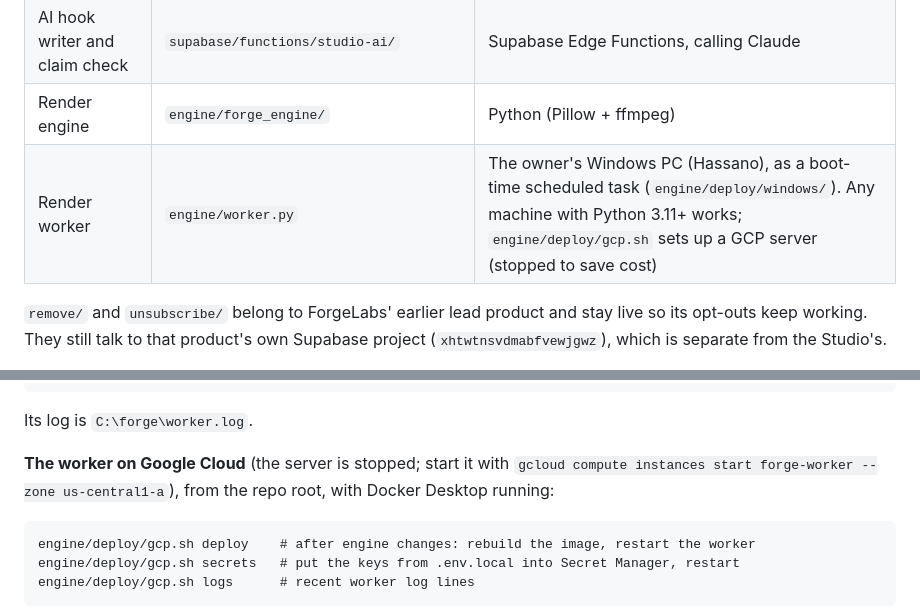
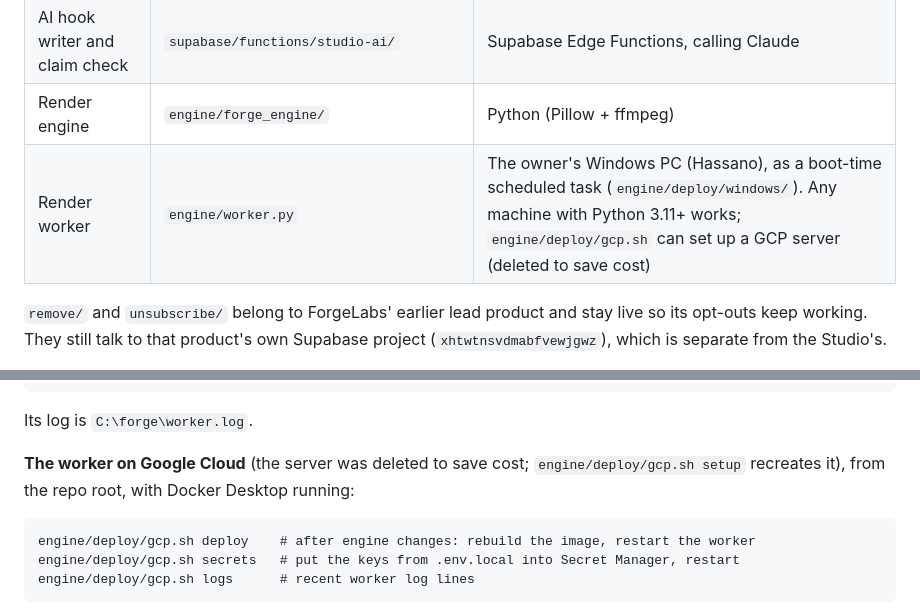
Before and after one commit to sansanpro/forgelabs-site, a Markdown page: README.md, 2 parts joined by grey strips. Rendered like a GitHub page.

Commit message:
Docs: the GCP render server is deleted
Co-Authored-By: Claude Opus 5.5 <noreply@anthropic.com>

````diff
--- a/README.md
+++ b/README.md
@@ -21,7 +21,7 @@ The site and product at [forgelaboratory.net](https://forgelaboratory.net): a se
 | Database, sign-in, file storage | `supabase/migrations/` | The Studio's Supabase project (`cuijqoorjgvlyiyizgxi`) |
 | AI hook writer and claim check | `supabase/functions/studio-ai/` | Supabase Edge Functions, calling Claude |
 | Render engine | `engine/forge_engine/` | Python (Pillow + ffmpeg) |
-| Render worker | `engine/worker.py` | The owner's Windows PC (Hassano), as a boot-time scheduled task (`engine/deploy/windows/`). Any machine with Python 3.11+ works; `engine/deploy/gcp.sh` sets up a GCP server (stopped to save cost) |
+| Render worker | `engine/worker.py` | The owner's Windows PC (Hassano), as a boot-time scheduled task (`engine/deploy/windows/`). Any machine with Python 3.11+ works; `engine/deploy/gcp.sh` can set up a GCP server (deleted to save cost) |
 
 `remove/` and `unsubscribe/` belong to ForgeLabs' earlier lead product and stay live so its opt-outs keep working. They still talk to that product's own Supabase project (`xhtwtnsvdmabfvewjgwz`), which is separate from the Studio's.
 
@@ -64,7 +64,7 @@ ssh t10admin@192.168.1.69 "cd /d C:\forge\forgelabs-site & git pull & schtasks /
 
 Its log is `C:\forge\worker.log`.
 
-**The worker on Google Cloud** (the server is stopped; start it with `gcloud compute instances start forge-worker --zone us-central1-a`), from the repo root, with Docker Desktop running:
+**The worker on Google Cloud** (the server was deleted to save cost; `engine/deploy/gcp.sh setup` recreates it), from the repo root, with Docker Desktop running:
 
 ```
 engine/deploy/gcp.sh deploy    # after engine changes: rebuild the image, restart the worker
````
Also changed, not shown: docs/PLAN.md (+2 -2 lines).
